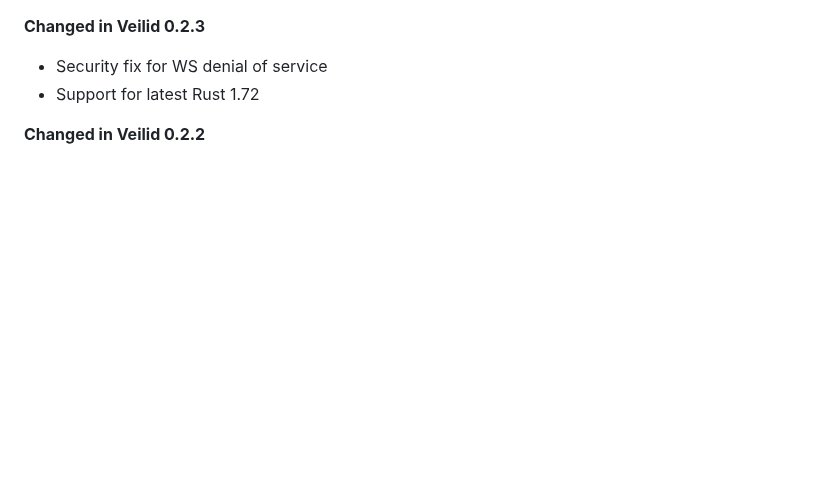
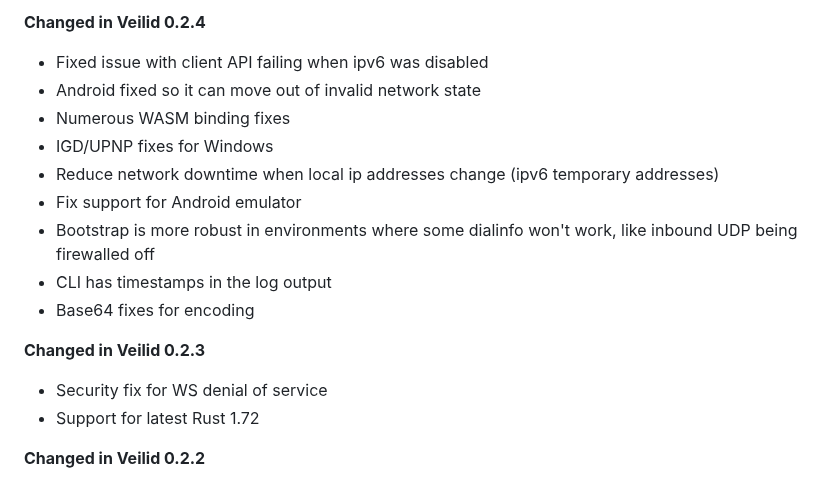
Before and after one commit to kyanha/veilid, a Markdown page: CHANGELOG.md, the part around the change. GitHub-like rendering; blank space fills up the shorter version.

Commit message:
Changelog for 0.2.4

```diff
--- a/CHANGELOG.md
+++ b/CHANGELOG.md
@@ -1,3 +1,14 @@
+**Changed in Veilid 0.2.4**
+- Fixed issue with client API failing when ipv6 was disabled
+- Android fixed so it can move out of invalid network state
+- Numerous WASM binding fixes
+- IGD/UPNP fixes for Windows
+- Reduce network downtime when local ip addresses change (ipv6 temporary addresses)
+- Fix support for Android emulator
+- Bootstrap is more robust in environments where some dialinfo won't work, like inbound UDP being firewalled off
+- CLI has timestamps in the log output
+- Base64 fixes for encoding
+
 **Changed in Veilid 0.2.3**
 - Security fix for WS denial of service
 - Support for latest Rust 1.72
```
